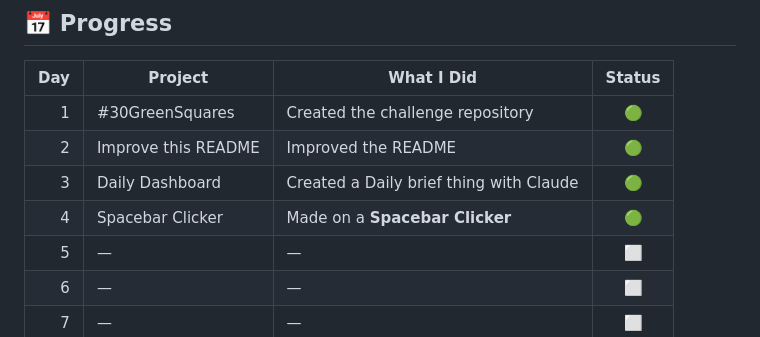
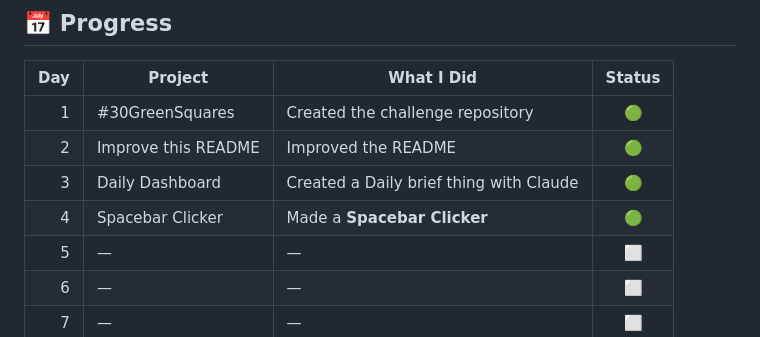
Before and after one commit to Jed-Thompson12/-30GreenSquares, a Markdown page: README.md, the part around the change. Drawn GitHub-style.

Commit message:
Fix wording in Spacebar Clicker description

```diff
--- a/README.md
+++ b/README.md
@@ -22,7 +22,7 @@ For 30 days, I'm challenging myself to make at least one **meaningful GitHub con
 |   1 | #30GreenSquares | Created the challenge repository |   🟢   |
 |   2 | Improve this README| Improved the README                                |    🟢   |
 |   3 | Daily Dashboard              | Created a Daily brief thing with Claude                               |    🟢   |
-|   4 | Spacebar Clicker             | Made on a **Spacebar Clicker**                                |    🟢   |
+|   4 | Spacebar Clicker             | Made a **Spacebar Clicker**                                |    🟢   |
 |   5 | —               | —                                |    ⬜   |
 |   6 | —               | —                                |    ⬜   |
 |   7 | —               | —                                |    ⬜   |
```
